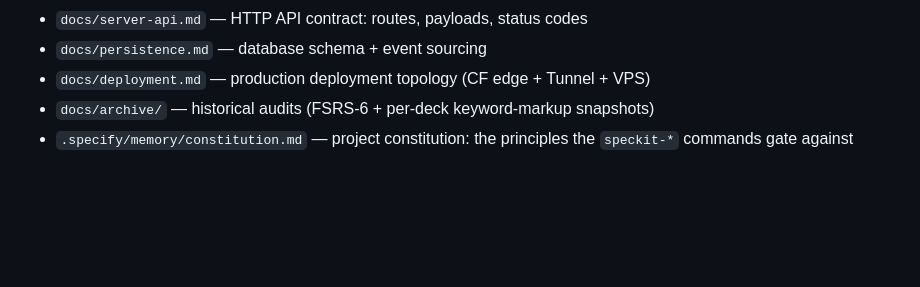
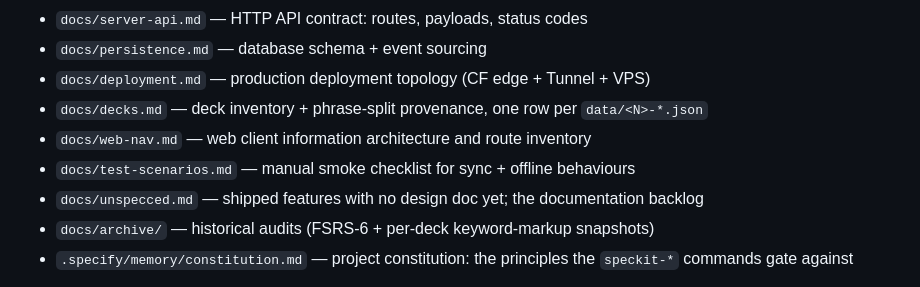
Before and after one commit to TommyAmberson/verse-vault, a Markdown page: CLAUDE.md, the part around the change. GitHub-like rendering; blank space fills up the shorter version.

```diff
--- a/CLAUDE.md
+++ b/CLAUDE.md
@@ -60,6 +60,10 @@ not the code.
 * `docs/server-api.md` — HTTP API contract: routes, payloads, status codes
 * `docs/persistence.md` — database schema + event sourcing
 * `docs/deployment.md` — production deployment topology (CF edge + Tunnel + VPS)
+* `docs/decks.md` — deck inventory + phrase-split provenance, one row per `data/<N>-*.json`
+* `docs/web-nav.md` — web client information architecture and route inventory
+* `docs/test-scenarios.md` — manual smoke checklist for sync + offline behaviours
+* `docs/unspecced.md` — shipped features with no design doc yet; the documentation backlog
 * `docs/archive/` — historical audits (FSRS-6 + per-deck keyword-markup snapshots)
 * `.specify/memory/constitution.md` — project constitution: the principles the `speckit-*` commands
   gate against
```
Also changed, not shown: docs/architecture.md (+3 -0 lines), docs/unspecced.md (added, +136 -0 lines).
